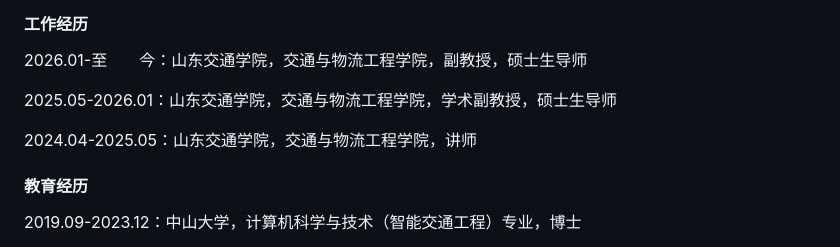
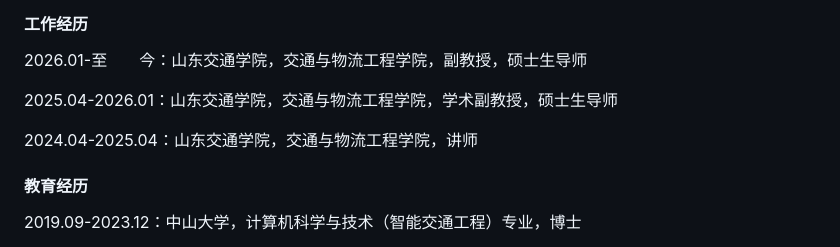
Before and after one commit to higherlin/higherlin.github.io, a Markdown page: contents/home.md, the part around the change. GitHub-like rendering.

```diff
--- a/contents/home.md
+++ b/contents/home.md
@@ -11,9 +11,9 @@ linqinghai@sdjtu.edu.cn; linqh8@mail2.sysu.edu.cn
 #### 工作经历
 2026.01-至&emsp;&emsp;今：山东交通学院，交通与物流工程学院，副教授，硕士生导师
 
-2025.05-2026.01：山东交通学院，交通与物流工程学院，学术副教授，硕士生导师
+2025.04-2026.01：山东交通学院，交通与物流工程学院，学术副教授，硕士生导师
 
-2024.04-2025.05：山东交通学院，交通与物流工程学院，讲师
+2024.04-2025.04：山东交通学院，交通与物流工程学院，讲师
 
 #### 教育经历
 
```
